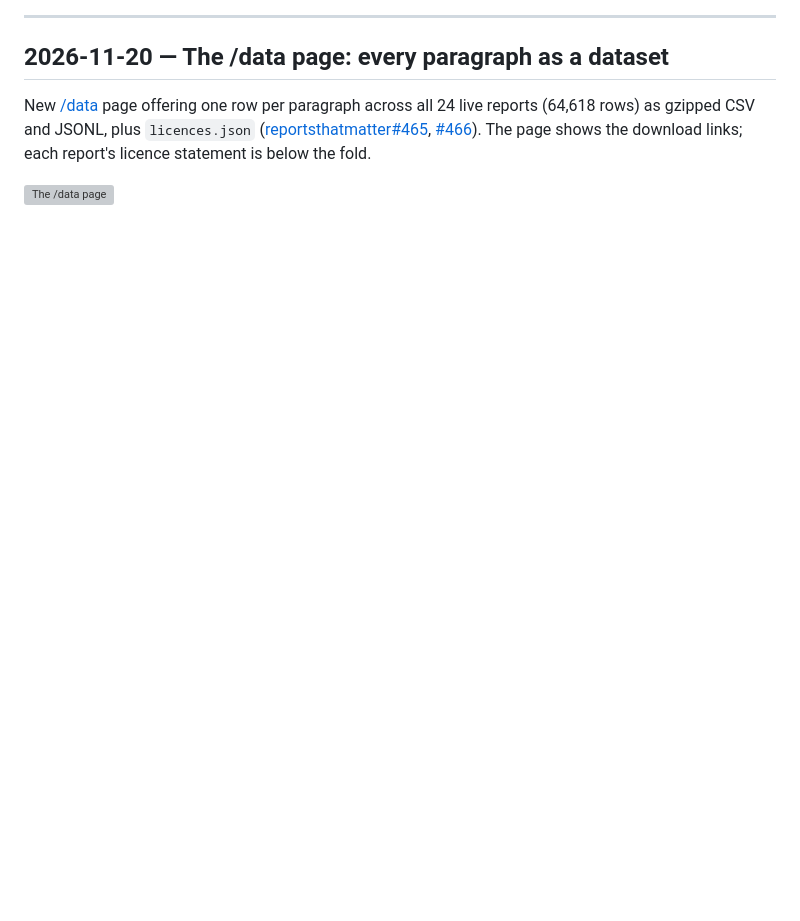
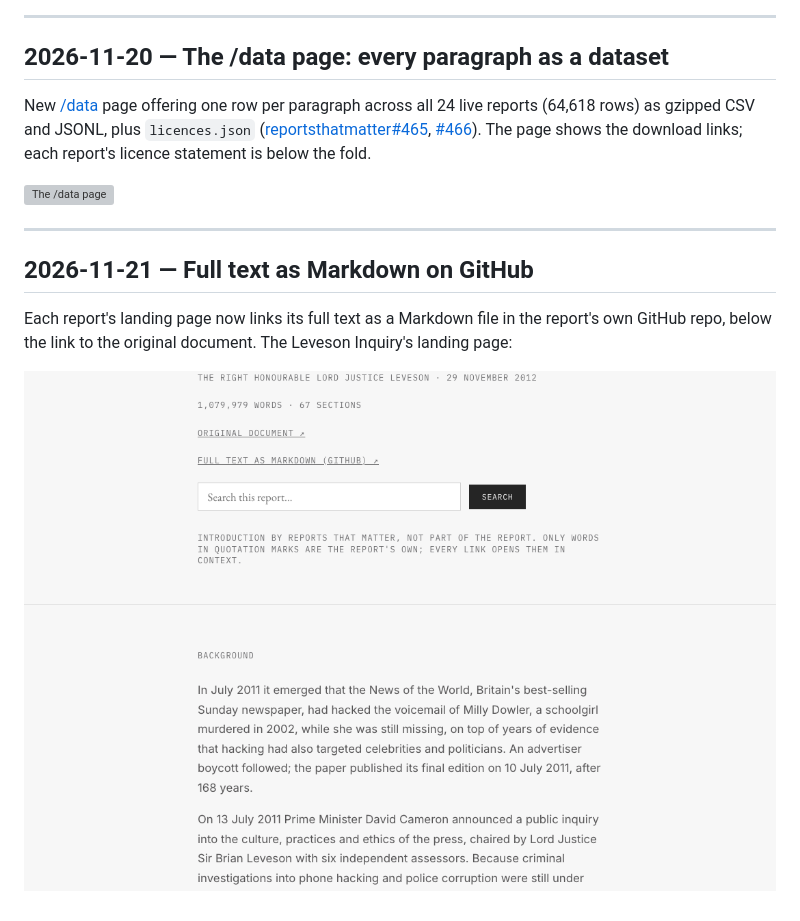
Before and after one commit to reportsthatmatter/visual-changelog, a Markdown page: CHANGELOG.md, the part around the change. Rendered like a GitHub page; pictures changed too: 2026-11-21-markdown-link/leveson-landing.png (added); blank space fills up the shorter version; grey boxes are pictures that could not be loaded.

Commit message:
2026-11-21: full text as Markdown link
Claude-Session: https://claude.ai/code/session_01KA2bCtYGfbSuvqHx1NiNat

```diff
--- a/CHANGELOG.md
+++ b/CHANGELOG.md
@@ -662,3 +662,11 @@ The Duelfer Report's plate was an Iraqi Intelligence Service emblem, against the
 New [/data](https://reportsthatmatter.org/data) page offering one row per paragraph across all 24 live reports (64,618 rows) as gzipped CSV and JSONL, plus `licences.json` ([reportsthatmatter#465](https://github.com/reportsthatmatter/reportsthatmatter/pull/465), [#466](https://github.com/reportsthatmatter/reportsthatmatter/pull/466)). The page shows the download links; each report's licence statement is below the fold.
 
 ![The /data page](2026-11-20-data-page/data-page.png)
+
+---
+
+## 2026-11-21 — Full text as Markdown on GitHub
+
+Each report's landing page now links its full text as a Markdown file in the report's own GitHub repo, below the link to the original document. The Leveson Inquiry's landing page:
+
+![Leveson landing page with the Markdown link](2026-11-21-markdown-link/leveson-landing.png)
```
